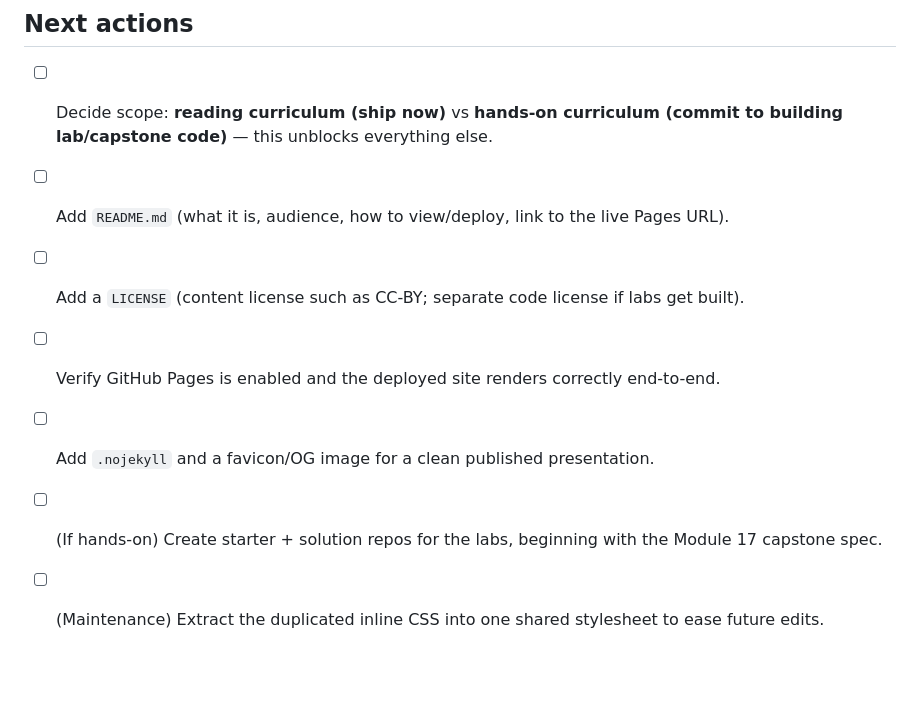
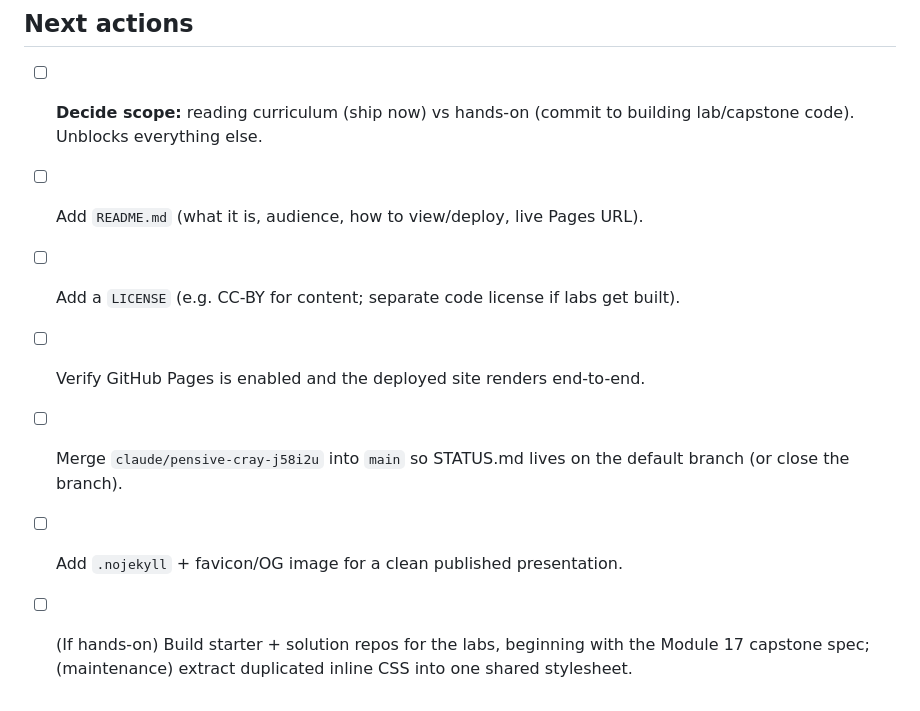
Before and after one commit to fumnanyanketa/agentic-engineering, a Markdown page: STATUS.md, the part around one of its changes. Drawn GitHub-style; blank space fills up the shorter version.

```diff
--- a/STATUS.md
+++ b/STATUS.md
@@ -92,10 +84,10 @@ Recommendation: **finish the cheap, high-leverage hygiene now** (README, LICENSE
 
 ## Next actions
 
-- [ ] Decide scope: **reading curriculum (ship now)** vs **hands-on curriculum (commit to building lab/capstone code)** — this unblocks everything else.
-- [ ] Add `README.md` (what it is, audience, how to view/deploy, link to the live Pages URL).
-- [ ] Add a `LICENSE` (content license such as CC-BY; separate code license if labs get built).
-- [ ] Verify GitHub Pages is enabled and the deployed site renders correctly end-to-end.
-- [ ] Add `.nojekyll` and a favicon/OG image for a clean published presentation.
-- [ ] (If hands-on) Create starter + solution repos for the labs, beginning with the Module 17 capstone spec.
-- [ ] (Maintenance) Extract the duplicated inline CSS into one shared stylesheet to ease future edits.
+- [ ] **Decide scope:** reading curriculum (ship now) vs hands-on (commit to building lab/capstone code). Unblocks everything else.
+- [ ] Add `README.md` (what it is, audience, how to view/deploy, live Pages URL).
+- [ ] Add a `LICENSE` (e.g. CC-BY for content; separate code license if labs get built).
+- [ ] Verify GitHub Pages is enabled and the deployed site renders end-to-end.
+- [ ] Merge `claude/pensive-cray-j58i2u` into `main` so STATUS.md lives on the default branch (or close the branch).
+- [ ] Add `.nojekyll` + favicon/OG image for a clean published presentation.
+- [ ] (If hands-on) Build starter + solution repos for the labs, beginning with the Module 17 capstone spec; (maintenance) extract duplicated inline CSS into one shared stylesheet.
```
Also changed, not shown: other parts of STATUS.md (+53 -61 lines).
